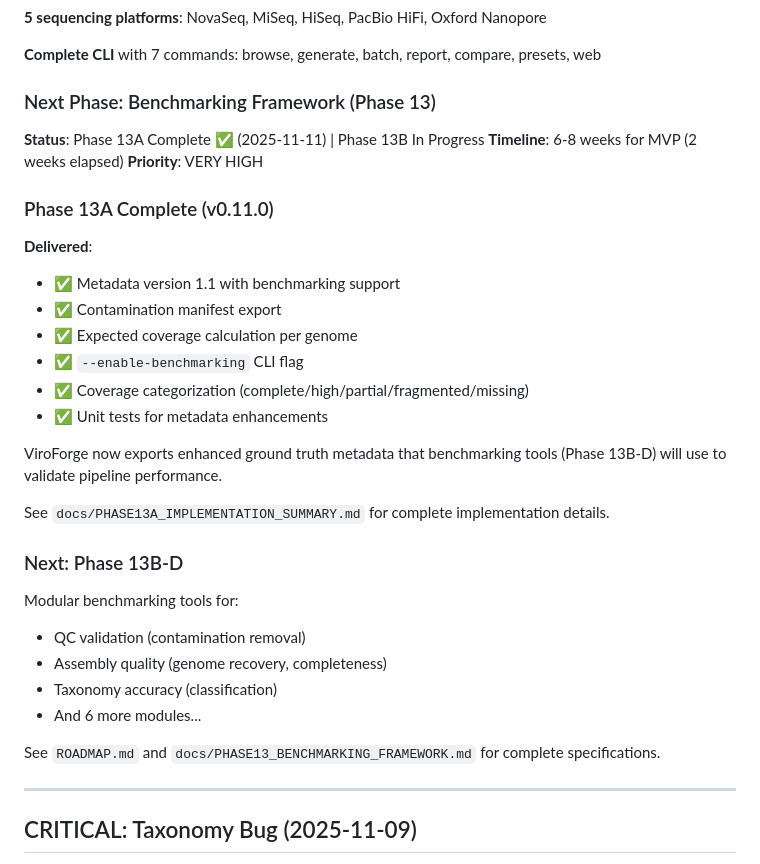
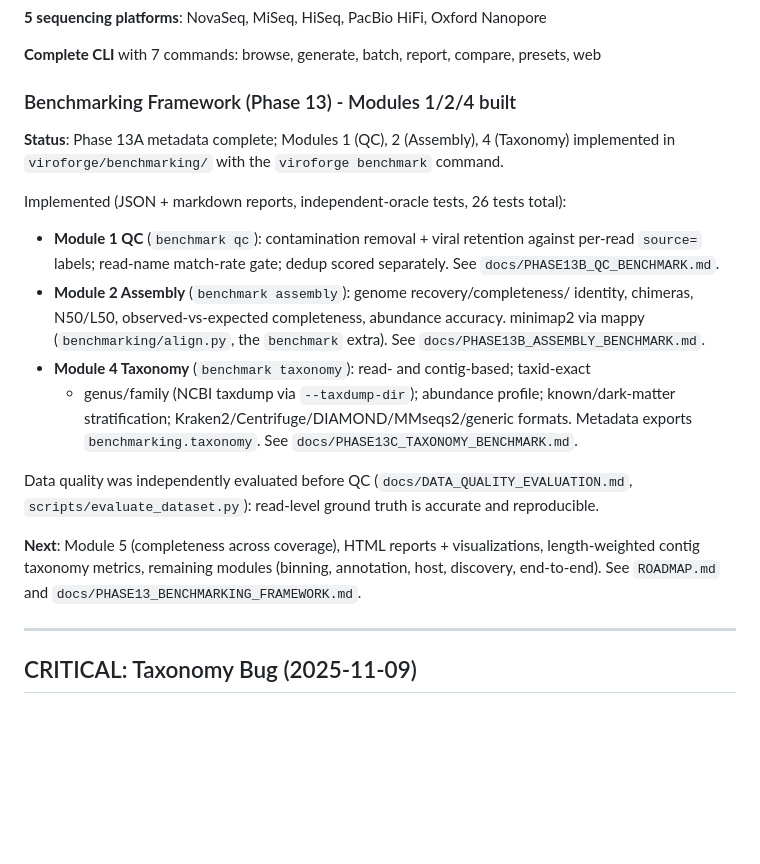
Before and after one commit to shandley/viroforge, a Markdown page: .claude/claude.md, the part around the change. Rendered like a GitHub page; blank space fills up the shorter version.

```diff
--- a/.claude/claude.md
+++ b/.claude/claude.md
@@ -58,35 +58,30 @@
 
 **Complete CLI** with 7 commands: browse, generate, batch, report, compare, presets, web
 
-### Next Phase: Benchmarking Framework (Phase 13)
+### Benchmarking Framework (Phase 13) - Modules 1/2/4 built
 
-**Status**: Phase 13A Complete ✅ (2025-11-11) | Phase 13B In Progress
-**Timeline**: 6-8 weeks for MVP (2 weeks elapsed)
-**Priority**: VERY HIGH
+**Status**: Phase 13A metadata complete; Modules 1 (QC), 2 (Assembly), 4 (Taxonomy)
+implemented in `viroforge/benchmarking/` with the `viroforge benchmark` command.
 
-### Phase 13A Complete (v0.11.0)
+Implemented (JSON + markdown reports, independent-oracle tests, 26 tests total):
+- **Module 1 QC** (`benchmark qc`): contamination removal + viral retention
+  against per-read `source=` labels; read-name match-rate gate; dedup scored
+  separately. See `docs/PHASE13B_QC_BENCHMARK.md`.
+- **Module 2 Assembly** (`benchmark assembly`): genome recovery/completeness/
+  identity, chimeras, N50/L50, observed-vs-expected completeness, abundance
+  accuracy. minimap2 via mappy (`benchmarking/align.py`, the `benchmark` extra).
+  See `docs/PHASE13B_ASSEMBLY_BENCHMARK.md`.
+- **Module 4 Taxonomy** (`benchmark taxonomy`): read- and contig-based; taxid-exact
+  + genus/family (NCBI taxdump via `--taxdump-dir`); abundance profile;
+  known/dark-matter stratification; Kraken2/Centrifuge/DIAMOND/MMseqs2/generic
+  formats. Metadata exports `benchmarking.taxonomy`. See `docs/PHASE13C_TAXONOMY_BENCHMARK.md`.
 
-**Delivered**:
-- ✅ Metadata version 1.1 with benchmarking support
-- ✅ Contamination manifest export
-- ✅ Expected coverage calculation per genome
-- ✅ `--enable-benchmarking` CLI flag
-- ✅ Coverage categorization (complete/high/partial/fragmented/missing)
-- ✅ Unit tests for metadata enhancements
+Data quality was independently evaluated before QC (`docs/DATA_QUALITY_EVALUATION.md`,
+`scripts/evaluate_dataset.py`): read-level ground truth is accurate and reproducible.
 
-ViroForge now exports enhanced ground truth metadata that benchmarking tools (Phase 13B-D) will use to validate pipeline performance.
-
-See `docs/PHASE13A_IMPLEMENTATION_SUMMARY.md` for complete implementation details.
-
-### Next: Phase 13B-D
-
-Modular benchmarking tools for:
-- QC validation (contamination removal)
-- Assembly quality (genome recovery, completeness)
-- Taxonomy accuracy (classification)
-- And 6 more modules...
-
-See `ROADMAP.md` and `docs/PHASE13_BENCHMARKING_FRAMEWORK.md` for complete specifications.
+**Next**: Module 5 (completeness across coverage), HTML reports + visualizations,
+length-weighted contig taxonomy metrics, remaining modules (binning, annotation,
+host, discovery, end-to-end). See `ROADMAP.md` and `docs/PHASE13_BENCHMARKING_FRAMEWORK.md`.
 
 ---
 
```
Also changed, not shown: README.md (+51 -20 lines).
